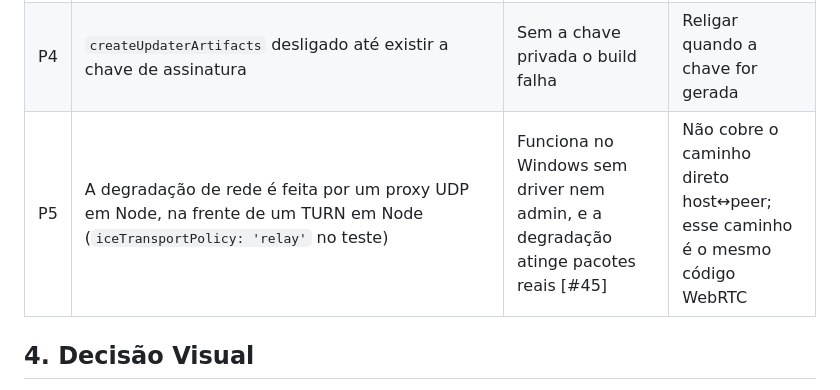
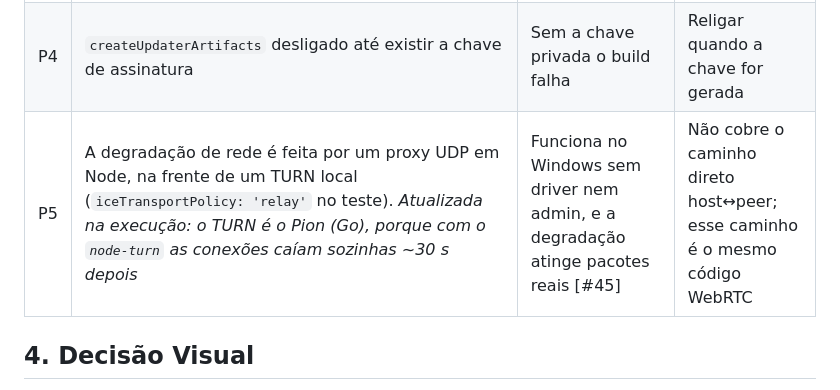
Before and after one commit to yagoriccomi/stream-p2p, a Markdown page: docs/planos/PLANO-instalador-cli-e-rede.md, the part around the change. GitHub-like rendering.

```diff
--- a/docs/planos/PLANO-instalador-cli-e-rede.md
+++ b/docs/planos/PLANO-instalador-cli-e-rede.md
@@ -36,7 +36,7 @@
 | P2 | O estado do app vai para `%APPDATA%\app.streamp2p.desktop\status.json`, e `--status` imprime esse arquivo | Um app de interface gráfica não responde pelo stdout; um arquivo é simples e lido por qualquer ferramenta [#7] | Trocar por um pipe nomeado se precisar de comandos com resposta |
 | P3 | A permissão de IPC para a URL do servidor é concedida em tempo de execução (`add_capability`) só para essa origem | A URL é dinâmica; sem isso o `__TAURI__` não funciona na página remota [#55] | — |
 | P4 | `createUpdaterArtifacts` desligado até existir a chave de assinatura | Sem a chave privada o build falha | Religar quando a chave for gerada |
-| P5 | A degradação de rede é feita por um proxy UDP em Node, na frente de um TURN em Node (`iceTransportPolicy: 'relay'` no teste) | Funciona no Windows sem driver nem admin, e a degradação atinge pacotes reais [#45] | Não cobre o caminho direto host↔peer; esse caminho é o mesmo código WebRTC |
+| P5 | A degradação de rede é feita por um proxy UDP em Node, na frente de um TURN local (`iceTransportPolicy: 'relay'` no teste). *Atualizada na execução: o TURN é o Pion (Go), porque com o `node-turn` as conexões caíam sozinhas ~30 s depois* | Funciona no Windows sem driver nem admin, e a degradação atinge pacotes reais [#45] | Não cobre o caminho direto host↔peer; esse caminho é o mesmo código WebRTC |
 
 ## 4. Decisão Visual
 - Nenhuma tela nova. O app reaproveita a interface web; a CLI e o instalador não têm superfície visual nova. O NSIS segue em PT-BR, como já estava.
```
Also changed, not shown: README.md (+41 -4 lines), docs/planos/ENTREGA-instalador-cli-e-rede.md (added, +79 -0 lines).
